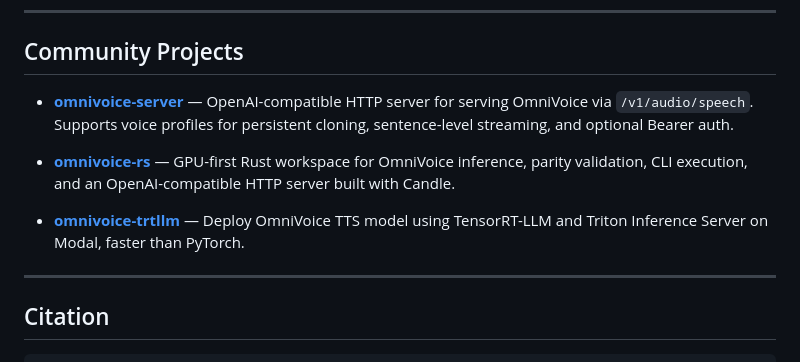
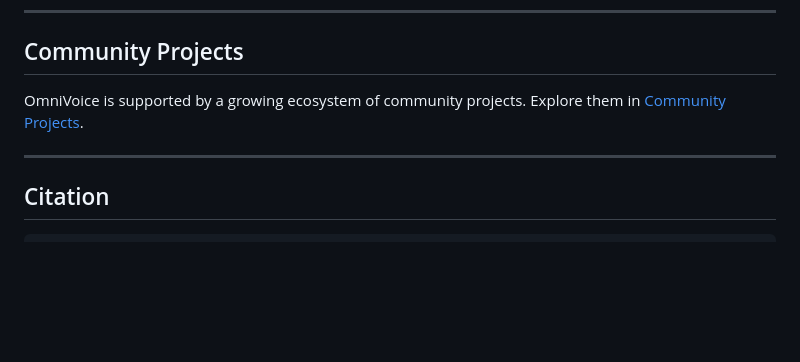
Before and after one commit to stairmoss/mimicAI, a Markdown page: README.md, the part around the change. GitHub-like rendering; blank space fills up the shorter version.

```diff
--- a/README.md
+++ b/README.md
@@ -299,18 +299,8 @@ You can also scan the QR code to join our wechat group or follow our wechat offi
 
 ## Community Projects
 
-- **[omnivoice-server](https://github.com/maemreyo/omnivoice-server)** —
-  OpenAI-compatible HTTP server for serving OmniVoice via `/v1/audio/speech`.
-  Supports voice profiles for persistent cloning, sentence-level streaming,
-  and optional Bearer auth.
-
-- **[omnivoice-rs](https://github.com/FerrisMind/omnivoice-rs)** —
-  GPU-first Rust workspace for OmniVoice inference, parity validation, CLI
-  execution, and an OpenAI-compatible HTTP server built with Candle.
-
-- **[omnivoice-trtllm](https://github.com/tlitech/omnivoice-trtllm)** —
-  Deploy OmniVoice TTS model using TensorRT-LLM and Triton Inference Server
-  on Modal, faster than PyTorch.
+OmniVoice is supported by a growing ecosystem of community projects.
+Explore them in [Community Projects](docs/community-projects.md).
 
 ---
 
```
Also changed, not shown: docs/community-projects.md (added, +39 -0 lines).
